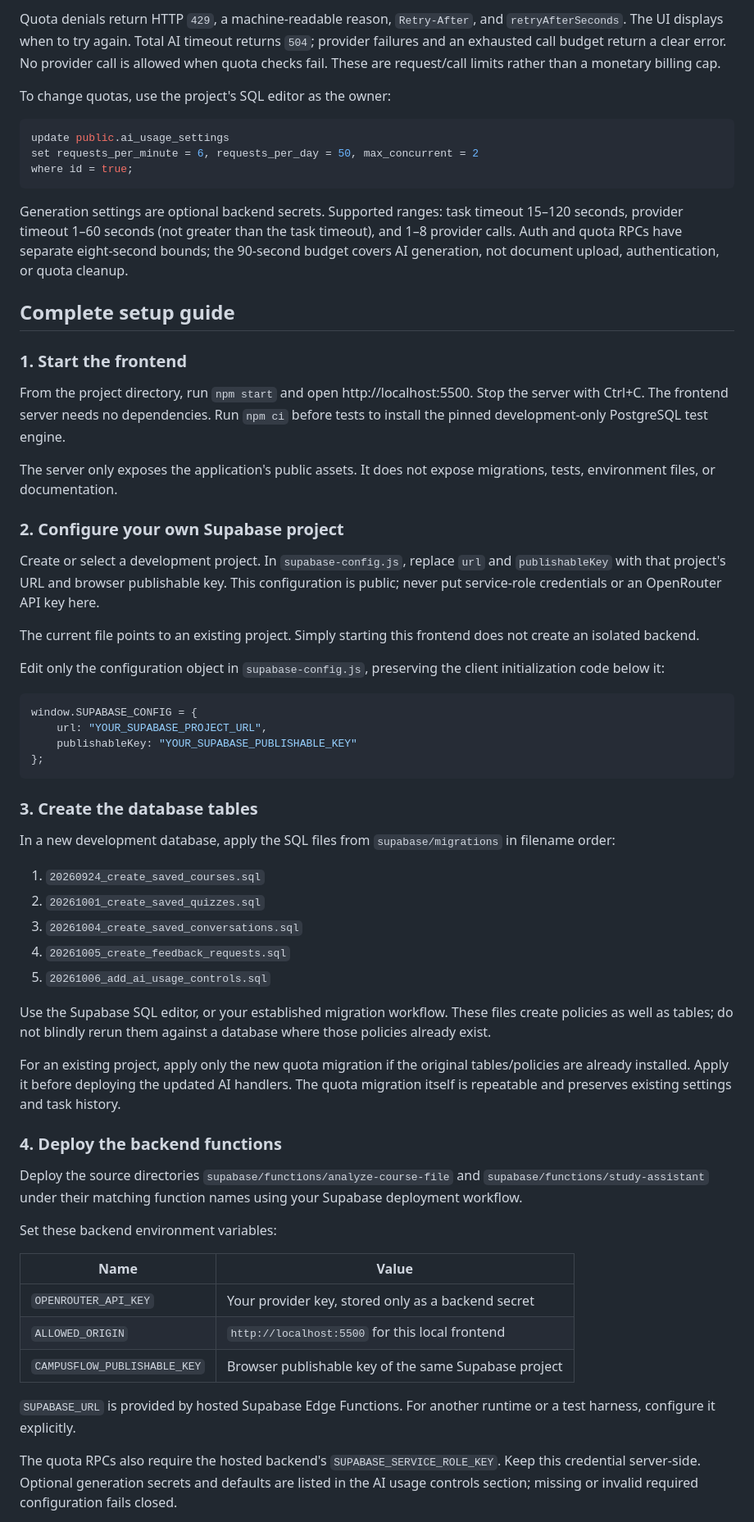
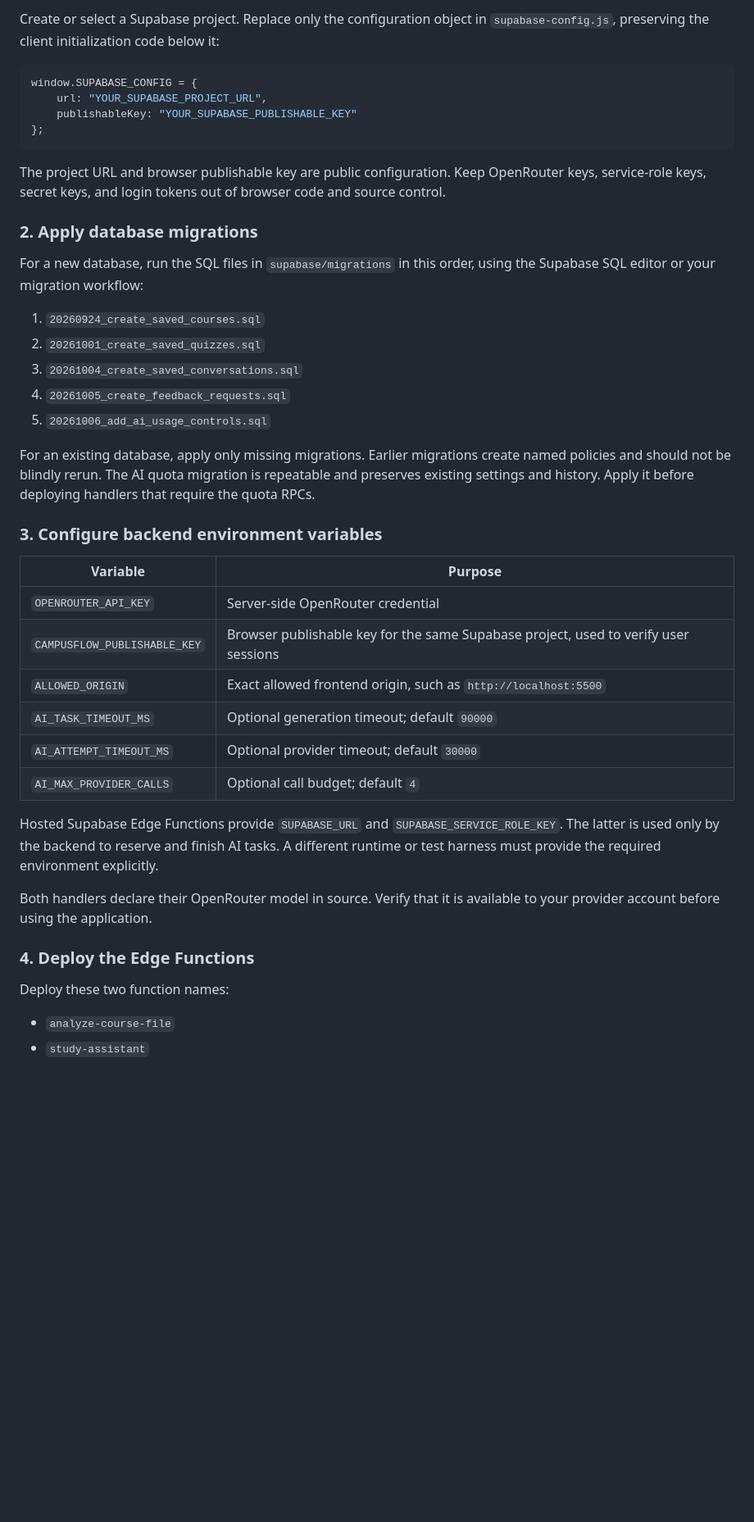
Before and after one commit to 19nAm11/CampusFlow, a Markdown page: README.md, the part around one of its changes. Shown at 82% size. GitHub-like rendering; blank space fills up the shorter version.

````diff
--- a/README.md
+++ b/README.md
@@ -151,31 +154,4 @@ Accepted tasks count even if AI generation fails; rejected or invalid requests d
-Quota denials return HTTP `429`, a machine-readable reason, `Retry-After`, and `retryAfterSeconds`. The UI displays when to try again. Total AI timeout returns `504`; provider failures and an exhausted call budget return a clear error. No provider call is allowed when quota checks fail. These are request/call limits rather than a monetary billing cap.
-
-To change quotas, use the project's SQL editor as the owner:
-
-```sql
-update public.ai_usage_settings
-set requests_per_minute = 6, requests_per_day = 50, max_concurrent = 2
-where id = true;
-```
-
-Generation settings are optional backend secrets. Supported ranges: task timeout 15–120 seconds, provider timeout 1–60 seconds (not greater than the task timeout), and 1–8 provider calls. Auth and quota RPCs have separate eight-second bounds; the 90-second budget covers AI generation, not document upload, authentication, or quota cleanup.
-
-
-## Complete setup guide
-
-### 1. Start the frontend
-
-From the project directory, run `npm start` and open http://localhost:5500. Stop the server with Ctrl+C. The frontend server needs no dependencies. Run `npm ci` before tests to install the pinned development-only PostgreSQL test engine.
-
-The server only exposes the application's public assets. It does not expose migrations, tests, environment files, or documentation.
-
-### 2. Configure your own Supabase project
-
-Create or select a development project. In `supabase-config.js`, replace `url` and `publishableKey` with that project's URL and browser publishable key. This configuration is public; never put service-role credentials or an OpenRouter API key here.
-
-The current file points to an existing project. Simply starting this frontend does not create an isolated backend.
-
-Edit only the configuration object in `supabase-config.js`, preserving the client initialization code below it:
+Create or select a Supabase project. Replace only the configuration object in `supabase-config.js`, preserving the client initialization code below it:
 
 ```js
 window.SUPABASE_CONFIG = {
@@ -184,9 +160,11 @@ window.SUPABASE_CONFIG = {
 };
 ```
 
-### 3. Create the database tables
+The project URL and browser publishable key are public configuration. Keep OpenRouter keys, service-role keys, secret keys, and login tokens out of browser code and source control.
 
-In a new development database, apply the SQL files from `supabase/migrations` in filename order:
+### 2. Apply database migrations
+
+For a new database, run the SQL files in `supabase/migrations` in this order, using the Supabase SQL editor or your migration workflow:
 
 1. `20260924_create_saved_courses.sql`
 2. `20261001_create_saved_quizzes.sql`
@@ -194,23 +172,27 @@ In a new development database, apply the SQL files from `supabase/migrations` in
 4. `20261005_create_feedback_requests.sql`
 5. `20261006_add_ai_usage_controls.sql`
 
-Use the Supabase SQL editor, or your established migration workflow. These files create policies as well as tables; do not blindly rerun them against a database where those policies already exist.
+For an existing database, apply only missing migrations. Earlier migrations create named policies and should not be blindly rerun. The AI quota migration is repeatable and preserves existing settings and history. Apply it before deploying handlers that require the quota RPCs.
 
-For an existing project, apply only the new quota migration if the original tables/policies are already installed. Apply it before deploying the updated AI handlers. The quota migration itself is repeatable and preserves existing settings and task history.
+### 3. Configure backend environment variables
 
-### 4. Deploy the backend functions
+| Variable | Purpose |
+| --- | --- |
+| `OPENROUTER_API_KEY` | Server-side OpenRouter credential |
+| `CAMPUSFLOW_PUBLISHABLE_KEY` | Browser publishable key for the same Supabase project, used to verify user sessions |
+| `ALLOWED_ORIGIN` | Exact allowed frontend origin, such as `http://localhost:5500` |
+| `AI_TASK_TIMEOUT_MS` | Optional generation timeout; default `90000` |
+| `AI_ATTEMPT_TIMEOUT_MS` | Optional provider timeout; default `30000` |
+| `AI_MAX_PROVIDER_CALLS` | Optional call budget; default `4` |
 
-Deploy the source directories `supabase/functions/analyze-course-file` and `supabase/functions/study-assistant` under their matching function names using your Supabase deployment workflow.
+Hosted Supabase Edge Functions provide `SUPABASE_URL` and `SUPABASE_SERVICE_ROLE_KEY`. The latter is used only by the backend to reserve and finish AI tasks. A different runtime or test harness must provide the required environment explicitly.
 
-Set these backend environment variables:
+Both handlers declare their OpenRouter model in source. Verify that it is available to your provider account before using the application.
 
-| Name | Value |
-| --- | --- |
-| `OPENROUTER_API_KEY` | Your provider key, stored only as a backend secret |
-| `ALLOWED_ORIGIN` | `http://localhost:5500` for this local frontend |
-| `CAMPUSFLOW_PUBLISHABLE_KEY` | Browser publishable key of the same Supabase project |
+### 4. Deploy the Edge Functions
 
-`SUPABASE_URL` is provided by hosted Supabase Edge Functions. For another runtime or a test harness, configure it explicitly.
+Deploy these two function names:
 
-The quota RPCs also require the hosted backend's `SUPABASE_SERVICE_ROLE_KEY`. Keep this credential server-side. Optional generation secrets and defaults are listed in the AI usage controls section; missing or invalid required configuration fails closed.
+- `analyze-course-file`
+- `study-assistant`
 
````
Also changed, not shown: other parts of README.md (+179 -177 lines).
